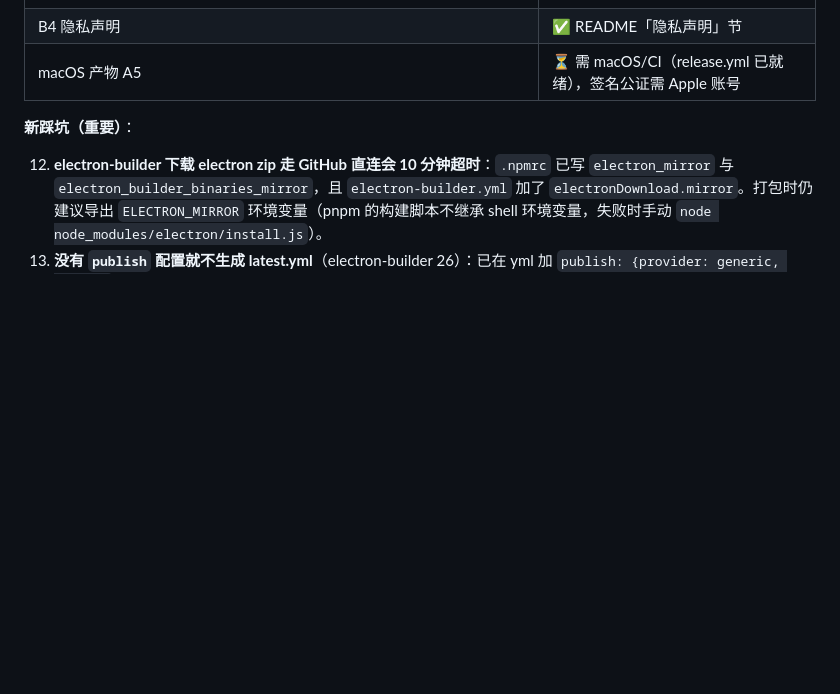
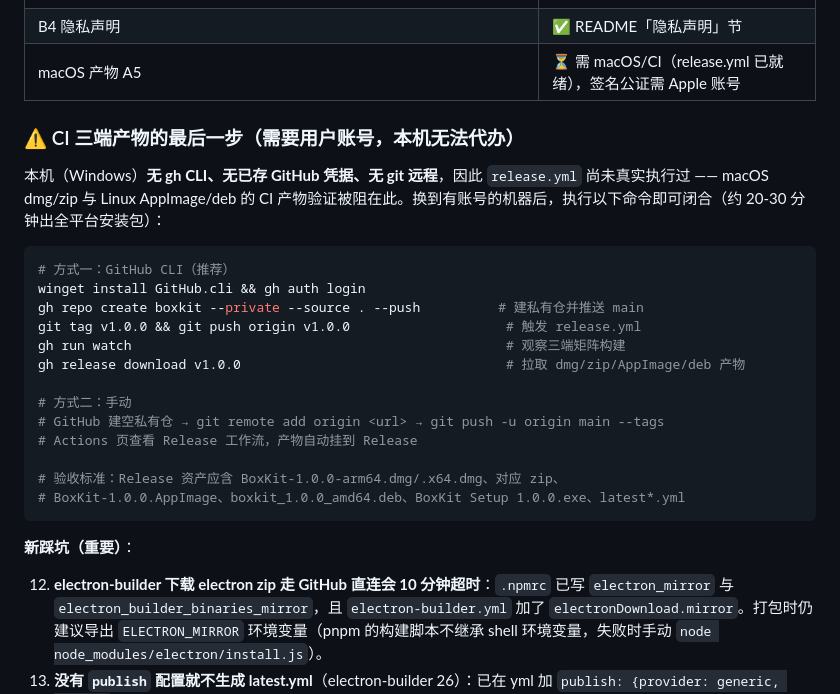
Before and after one commit to niocoders/boxkit, a Markdown page: HANDOFF.md, the part around the change. Drawn GitHub-style; blank space fills up the shorter version.

Commit message:
docs: 记录 CI 三端产物闭合步骤（需用户 GitHub 账号，本机无 gh/凭据/远程）

````diff
--- a/HANDOFF.md
+++ b/HANDOFF.md
@@ -21,6 +21,26 @@
 | E4 git init + 首次提交 | ✅ |
 | B4 隐私声明 | ✅ README「隐私声明」节 |
 | macOS 产物 A5 | ⏳ 需 macOS/CI（release.yml 已就绪），签名公证需 Apple 账号 |
+
+### ⚠️ CI 三端产物的最后一步（需要用户账号，本机无法代办）
+
+本机（Windows）**无 gh CLI、无已存 GitHub 凭据、无 git 远程**，因此 `release.yml` 尚未真实执行过 —— macOS dmg/zip 与 Linux AppImage/deb 的 CI 产物验证被阻在此。换到有账号的机器后，执行以下命令即可闭合（约 20-30 分钟出全平台安装包）：
+
+```bash
+# 方式一：GitHub CLI（推荐）
+winget install GitHub.cli && gh auth login
+gh repo create boxkit --private --source . --push          # 建私有仓并推送 main
+git tag v1.0.0 && git push origin v1.0.0                    # 触发 release.yml
+gh run watch                                                # 观察三端矩阵构建
+gh release download v1.0.0                                  # 拉取 dmg/zip/AppImage/deb 产物
+
+# 方式二：手动
+# GitHub 建空私有仓 → git remote add origin <url> → git push -u origin main --tags
+# Actions 页查看 Release 工作流，产物自动挂到 Release
+
+# 验收标准：Release 资产应含 BoxKit-1.0.0-arm64.dmg/.x64.dmg、对应 zip、
+# BoxKit-1.0.0.AppImage、boxkit_1.0.0_amd64.deb、BoxKit Setup 1.0.0.exe、latest*.yml
+```
 
 **新踩坑（重要）**：
 
````
